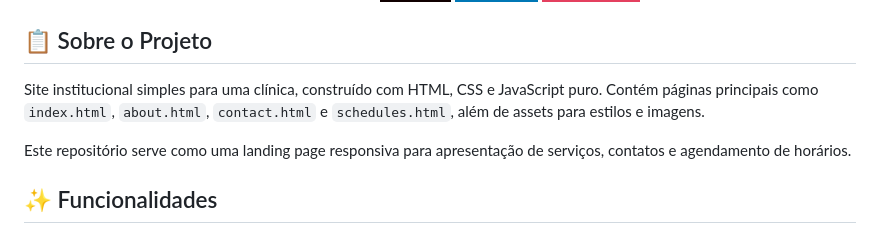
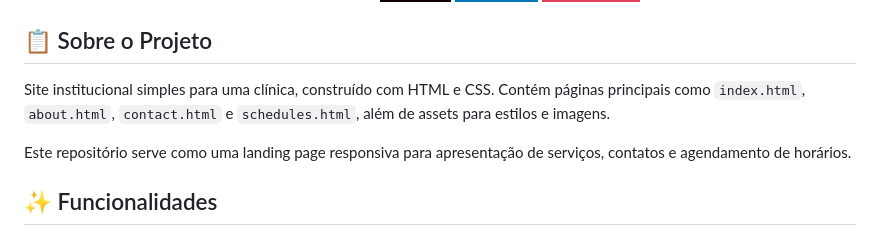
Before and after one commit to Rodrigogfernandes/pagina-clinica, a Markdown page: README.md, the part around the change. Drawn GitHub-style; badges without logos.

Commit message:
Update project description in README
Removed mention of JavaScript from project description.

```diff
--- a/README.md
+++ b/README.md
@@ -16,7 +16,7 @@
 
 ## 📋 Sobre o Projeto
 
-Site institucional simples para uma clínica, construído com HTML, CSS e JavaScript puro. Contém páginas principais como `index.html`, `about.html`, `contact.html` e `schedules.html`, além de assets para estilos e imagens.
+Site institucional simples para uma clínica, construído com HTML e CSS. Contém páginas principais como `index.html`, `about.html`, `contact.html` e `schedules.html`, além de assets para estilos e imagens.
 
 Este repositório serve como uma landing page responsiva para apresentação de serviços, contatos e agendamento de horários.
 
```
